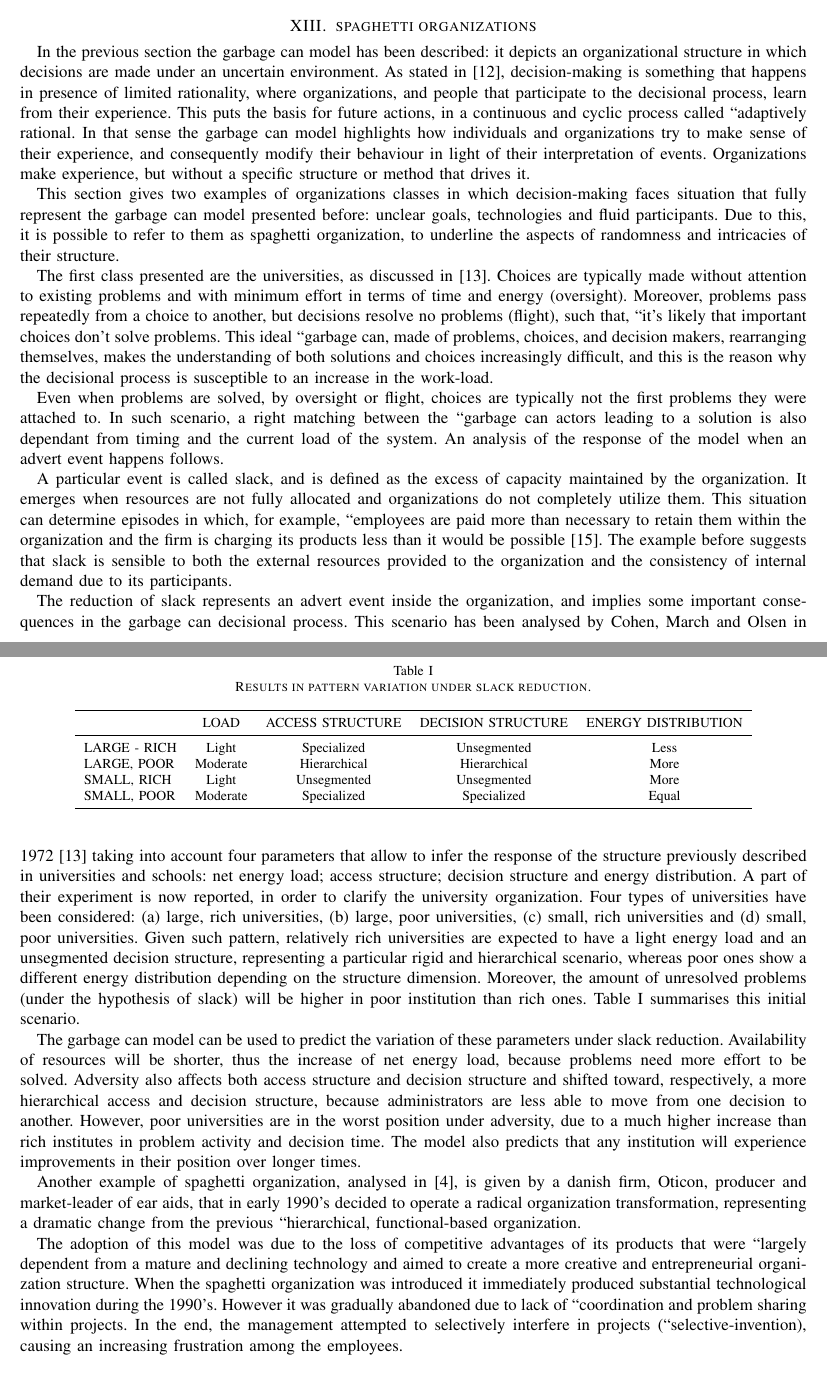
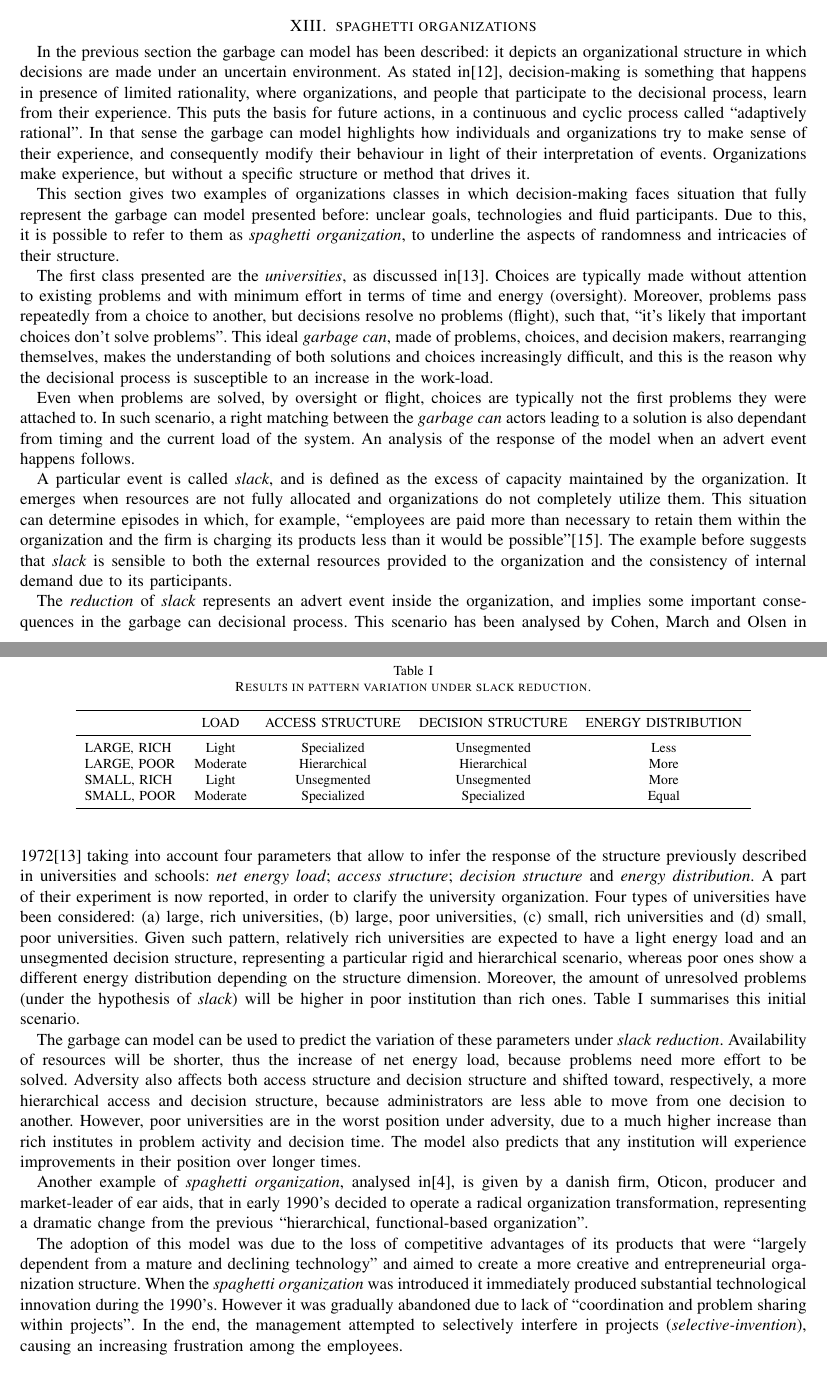
Before and after one commit to MartinBrugnara/Chapter3, a LaTeX paper (Chapter3.tex, which reads sections/Giacomo.tex): two parts of pages 6 and 7 of 8, joined at a grey line, cut so that both start at the same text. Compiled offline with pdfLaTeX.

Commit message:
Fix Giulia and Giacomo

```diff
--- a/sections/Giacomo.tex
+++ b/sections/Giacomo.tex
@@ -1,17 +1,17 @@
 %!TEX root = ../Chapter3.tex
 \section{spaghetti organizations}
-In the previous section the garbage can model has been described: it depicts an organizational structure in which decisions are made under an uncertain environment. As stated in \cite{4}, decision-making is something that happens in presence of limited rationality, where organizations, and people that participate to the decisional process, learn from their experience. This puts the basis for future actions, in a continuous and cyclic process called ``adaptively rational. In that sense the garbage can model highlights how individuals and organizations try to make sense of their experience, and consequently modify their behaviour in light of their interpretation of events. Organizations make experience, but without a specific structure or method that drives it.
+In the previous section the garbage can model has been described: it depicts an organizational structure in which decisions are made under an uncertain environment. As stated in\cite{4}, decision-making is something that happens in presence of limited rationality, where organizations, and people that participate to the decisional process, learn from their experience. This puts the basis for future actions, in a continuous and cyclic process called ``adaptively rational''. In that sense the garbage can model highlights how individuals and organizations try to make sense of their experience, and consequently modify their behaviour in light of their interpretation of events. Organizations make experience, but without a specific structure or method that drives it.
 
-This section gives two examples of organizations classes in which decision-making faces situation that fully represent the garbage can model presented before: unclear goals, technologies and fluid participants. Due to this, it is possible to refer to them as spaghetti organization, to underline the aspects of randomness and intricacies of their structure.
+This section gives two examples of organizations classes in which decision-making faces situation that fully represent the garbage can model presented before: unclear goals, technologies and fluid participants. Due to this, it is possible to refer to them as \textit{spaghetti organization}, to underline the aspects of randomness and intricacies of their structure.
 
-The first class presented are the universities, as discussed in \cite{1}. Choices are typically made without attention to existing problems and with minimum effort in terms of time and energy (oversight). Moreover, problems pass repeatedly from a choice to another, but decisions resolve no problems (flight), such that, ``it’s likely that important choices don’t solve problems. This ideal ``garbage can, made of problems, choices, and decision makers, rearranging themselves, makes the understanding of both solutions and choices increasingly difficult, and this is the reason why the decisional process is susceptible to an increase in the work-load.
+The first class presented are the \textit{universities}, as discussed in\cite{1}. Choices are typically made without attention to existing problems and with minimum effort in terms of time and energy (oversight). Moreover, problems pass repeatedly from a choice to another, but decisions resolve no problems (flight), such that, ``it’s likely that important choices don’t solve problems''. This ideal \textit{garbage can}, made of problems, choices, and decision makers, rearranging themselves, makes the understanding of both solutions and choices increasingly difficult, and this is the reason why the decisional process is susceptible to an increase in the work-load.
 
-Even when problems are solved, by oversight or flight, choices are typically not the first problems they were attached to. In such scenario, a right matching between the ``garbage can actors leading to a solution is also dependant from timing and the current load of the system.
+Even when problems are solved, by oversight or flight, choices are typically not the first problems they were attached to. In such scenario, a right matching between the \textit{garbage can} actors leading to a solution is also dependant from timing and the current load of the system.
 An analysis of the response of the model when an advert event happens follows.
 
-A particular event is called slack, and is defined as the excess of capacity maintained by the organization. It emerges when resources are not fully allocated and organizations do not completely utilize them. This situation can determine episodes in which, for example, ``employees are paid more than necessary to retain them within the organization and the firm is charging its products less than it would be possible \cite{13}. The example before suggests that slack is sensible to both the external resources provided to the organization and the consistency of internal demand due to its participants.
+A particular event is called \textit{slack}, and is defined as the excess of capacity maintained by the organization. It emerges when resources are not fully allocated and organizations do not completely utilize them. This situation can determine episodes in which, for example, ``employees are paid more than necessary to retain them within the organization and the firm is charging its products less than it would be possible''\cite{13}. The example before suggests that \textit{slack} is sensible to both the external resources provided to the organization and the consistency of internal demand due to its participants.
 
-The reduction of slack represents an advert event inside the organization, and implies some important consequences in the garbage can decisional process. This scenario has been analysed by Cohen, March and Olsen in 1972 \cite{1} taking into account four parameters that allow to infer the response of the structure previously described in universities and schools: net energy load; access structure; decision structure and energy distribution. A part of their experiment is now reported, in order to clarify the university organization. Four types of universities have been considered: (a) large, rich universities, (b) large, poor universities, (c) small, rich universities and (d) small, poor universities. Given such pattern, relatively rich universities are expected to have a light energy load and an unsegmented decision structure, representing a particular rigid and hierarchical scenario, whereas poor ones show a different energy distribution depending on the structure dimension. Moreover, the amount of unresolved problems (under the hypothesis of slack) will be higher in poor institution than rich ones. Table~\ref{tab:a} summarises this initial scenario.
+The \textit{reduction} of \textit{slack} represents an advert event inside the organization, and implies some important consequences in the garbage can decisional process. This scenario has been analysed by Cohen, March and Olsen in 1972\cite{1} taking into account four parameters that allow to infer the response of the structure previously described in universities and schools: \textit{net energy load}; \textit{access structure}; \textit{decision structure} and \textit{energy distribution}. A part of their experiment is now reported, in order to clarify the university organization. Four types of universities have been considered: (a) large, rich universities, (b) large, poor universities, (c) small, rich universities and (d) small, poor universities. Given such pattern, relatively rich universities are expected to have a light energy load and an unsegmented decision structure, representing a particular rigid and hierarchical scenario, whereas poor ones show a different energy distribution depending on the structure dimension. Moreover, the amount of unresolved problems (under the hypothesis of \textit{slack}) will be higher in poor institution than rich ones. Table~\ref{tab:a} summarises this initial scenario.
 
 \begin{table}
 % h!
@@ -22,7 +22,7 @@ The reduction of slack represents an advert event inside the organization, and i
         \toprule
             & LOAD & ACCESS STRUCTURE & DECISION STRUCTURE & ENERGY DISTRIBUTION \\
         \midrule
-            LARGE - RICH & Light & Specialized & Unsegmented & Less \\
+            LARGE, RICH & Light & Specialized & Unsegmented & Less \\
             LARGE, POOR & Moderate & Hierarchical & Hierarchical & More \\
             SMALL, RICH & Light & Unsegmented & Unsegmented & More \\
             SMALL, POOR & Moderate & Specialized & Specialized & Equal \\
@@ -30,9 +30,9 @@ The reduction of slack represents an advert event inside the organization, and i
 \end{tabular}
 \end{table}
 
-The garbage can model can be used to predict the variation of these parameters under slack reduction. Availability of resources will be shorter, thus the increase of net energy load, because problems need more effort to be solved. Adversity also affects both access structure and decision structure and shifted toward, respectively, a more hierarchical access and decision structure, because administrators are less able to move from one decision to another. However, poor universities are in the worst position under adversity, due to a much higher increase than rich institutes in problem activity and decision time. The model also predicts that any institution will experience improvements in their position over longer times.
+The garbage can model can be used to predict the variation of these parameters under \textit{slack reduction}. Availability of resources will be shorter, thus the increase of net energy load, because problems need more effort to be solved. Adversity also affects both access structure and decision structure and shifted toward, respectively, a more hierarchical access and decision structure, because administrators are less able to move from one decision to another. However, poor universities are in the worst position under adversity, due to a much higher increase than rich institutes in problem activity and decision time. The model also predicts that any institution will experience improvements in their position over longer times.
 
-Another example of spaghetti organization, analysed in \cite{5}, is given by a danish firm, Oticon, producer and market-leader of ear aids, that in early 1990’s decided to operate a radical organization transformation, representing a dramatic change from the previous ``hierarchical, functional-based organization.
+Another example of \textit{spaghetti organization}, analysed in\cite{5}, is given by a danish firm, Oticon, producer and market-leader of ear aids, that in early 1990’s decided to operate a radical organization transformation, representing a dramatic change from the previous ``hierarchical, functional-based organization''.
 
-The adoption of this model was due to the loss of competitive advantages of its products that were ``largely dependent from a mature and declining technology and aimed to create a more creative and entrepreneurial organization structure. When the spaghetti organization was introduced it immediately produced substantial technological innovation during the 1990’s.
-However it was gradually abandoned due to lack of ``coordination and problem sharing within projects. In the end, the management attempted to selectively interfere in projects (``selective-invention), causing an increasing frustration among the employees.
+The adoption of this model was due to the loss of competitive advantages of its products that were ``largely dependent from a mature and declining technology'' and aimed to create a more creative and entrepreneurial organization structure. When the \textit{spaghetti organization} was introduced it immediately produced substantial technological innovation during the 1990’s.
+However it was gradually abandoned due to lack of ``coordination and problem sharing within projects''. In the end, the management attempted to selectively interfere in projects (\textit{selective-invention}), causing an increasing frustration among the employees.
```
Also changed, not shown: sections/Giulia.tex (+1 -1 lines), Chapter3.pdf.
